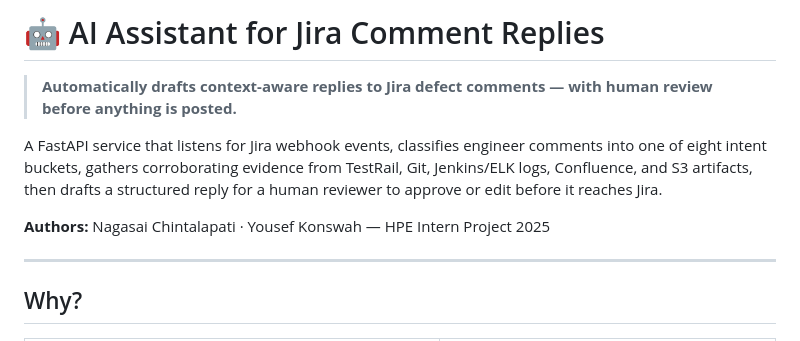
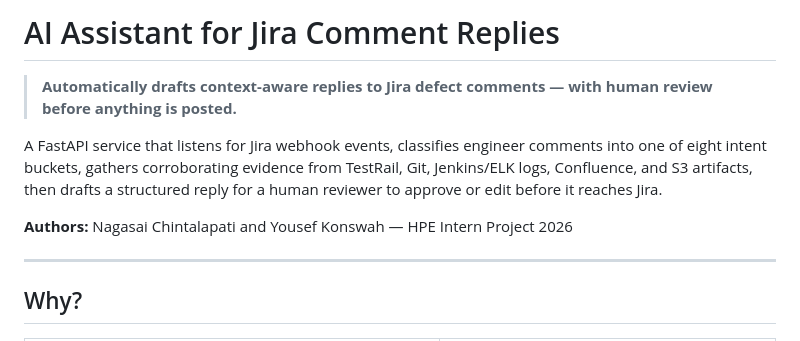
Before and after one commit to nagasai-chintalapati-hpe/AI-assistant-for-Jira-comment-replies, a Markdown page: README.md, the part around the change. Rendered like a GitHub page.

```diff
--- a/README.md
+++ b/README.md
@@ -1,10 +1,10 @@
-# 🤖 AI Assistant for Jira Comment Replies
+# AI Assistant for Jira Comment Replies
 
 > **Automatically drafts context-aware replies to Jira defect comments — with human review before anything is posted.**
 
 A FastAPI service that listens for Jira webhook events, classifies engineer comments into one of eight intent buckets, gathers corroborating evidence from TestRail, Git, Jenkins/ELK logs, Confluence, and S3 artifacts, then drafts a structured reply for a human reviewer to approve or edit before it reaches Jira.
 
-**Authors:** Nagasai Chintalapati · Yousef Konswah — HPE Intern Project 2025
+**Authors:** Nagasai Chintalapati and Yousef Konswah — HPE Intern Project 2026
 
 ---
 
```
